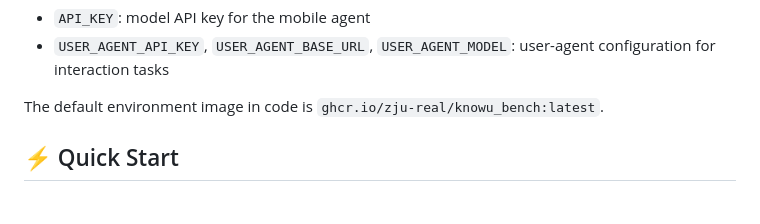
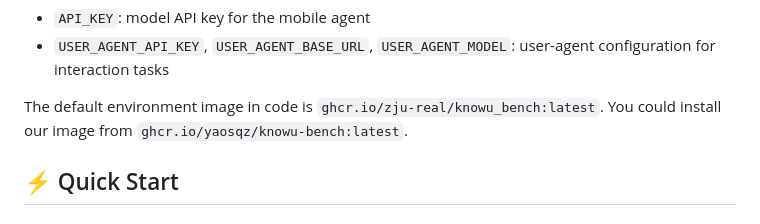
Before and after one commit to ZJU-REAL/KnowU-Bench, a Markdown page: README.md, the part around the change. Drawn GitHub-style.

Commit message:
Change default environment image installation instructions
Updated the default environment image reference in README.

```diff
--- a/README.md
+++ b/README.md
@@ -116,7 +116,7 @@ Update `.env` with the credentials you actually need:
 - `API_KEY`: model API key for the mobile agent
 - `USER_AGENT_API_KEY`, `USER_AGENT_BASE_URL`, `USER_AGENT_MODEL`: user-agent configuration for interaction tasks
 
-The default environment image in code is `ghcr.io/zju-real/knowu_bench:latest`.
+The default environment image in code is `ghcr.io/zju-real/knowu_bench:latest`. You could install our image from `ghcr.io/yaosqz/knowu-bench:latest`.
 
 ## ⚡ Quick Start
 
```
